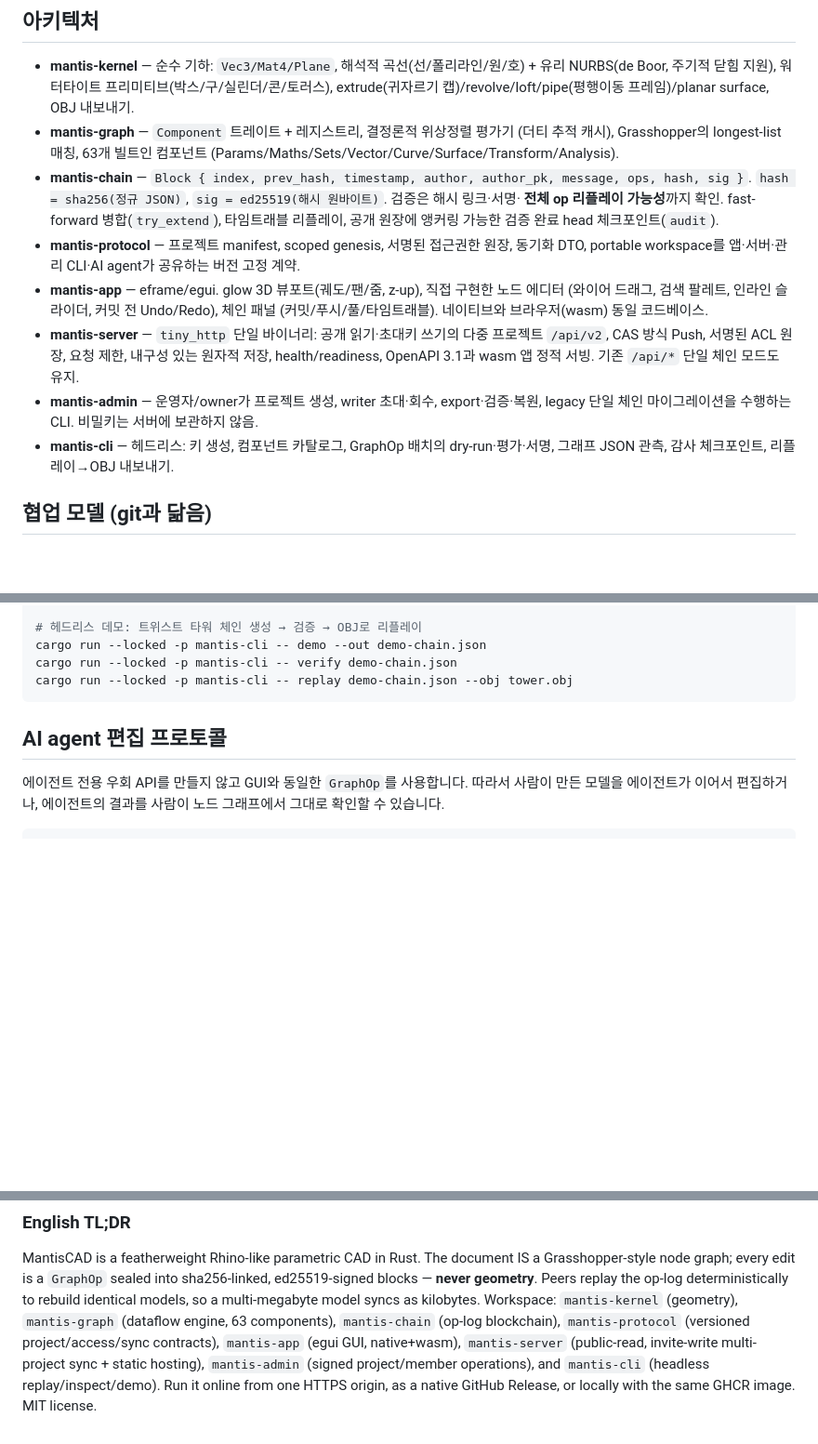
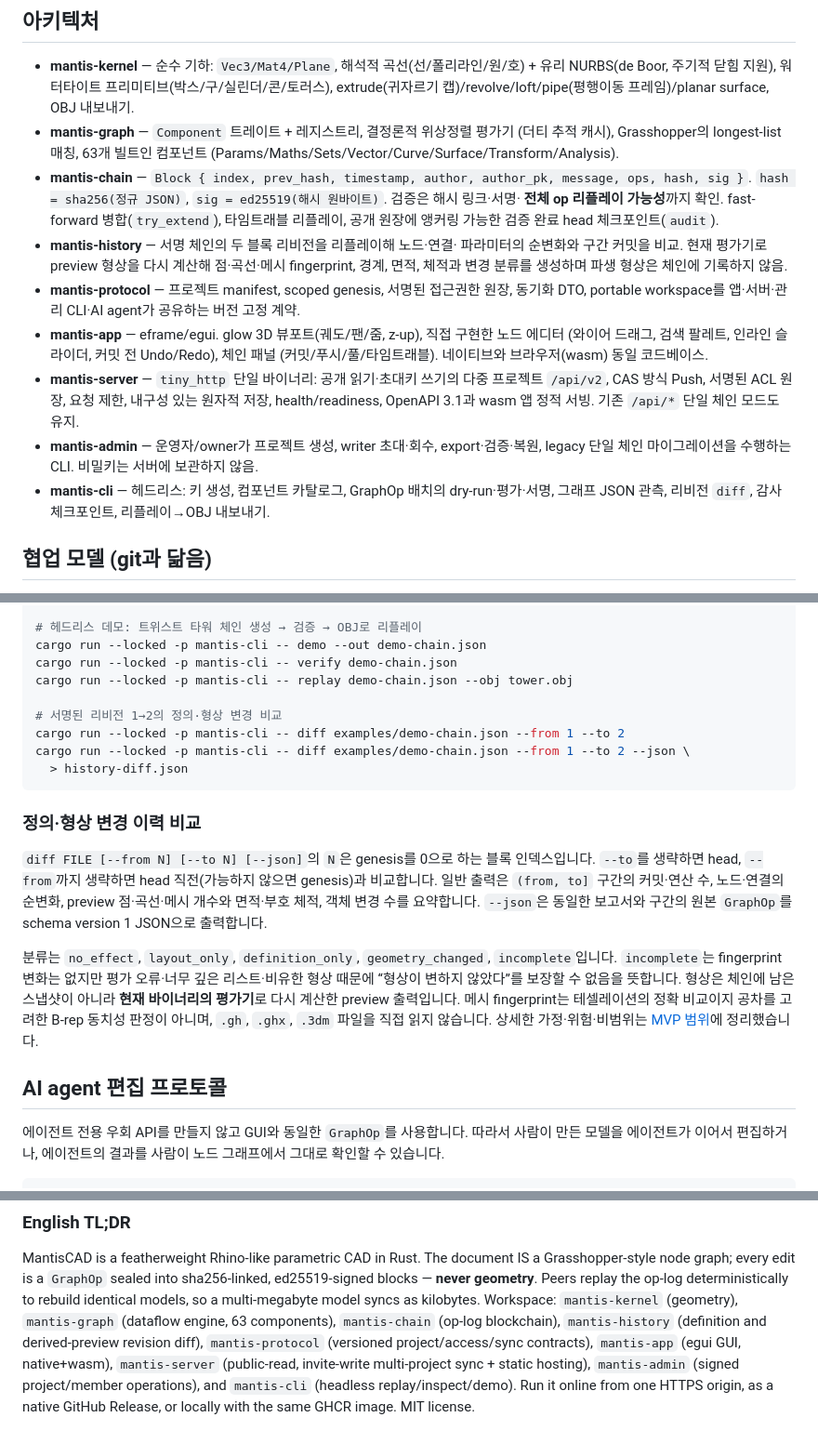
Before and after one commit to tomeido/mantis-cad, a Markdown page: README.md, 3 parts joined by grey strips. Shown at 93% size. GitHub-like rendering; blank space fills up the shorter version.

Commit message:
docs: define history comparison MVP scope

````diff
--- a/README.md
+++ b/README.md
@@ -50,6 +51,10 @@ MantisCAD의 문서(document)는 3D 형상이 아니라 **"컴포넌트가 적
   `hash = sha256(정규 JSON)`, `sig = ed25519(해시 원바이트)`. 검증은 해시 링크·서명·
   **전체 op 리플레이 가능성**까지 확인. fast-forward 병합(`try_extend`), 타임트래블 리플레이,
   공개 원장에 앵커링 가능한 검증 완료 head 체크포인트(`audit`).
+- **mantis-history** — 서명 체인의 두 블록 리비전을 리플레이해 노드·연결·
+  파라미터의 순변화와 구간 커밋을 비교. 현재 평가기로 preview 형상을 다시 계산해
+  점·곡선·메시 fingerprint, 경계, 면적, 체적과 변경 분류를 생성하며 파생 형상은
+  체인에 기록하지 않음.
 - **mantis-protocol** — 프로젝트 manifest, scoped genesis, 서명된 접근권한 원장, 동기화 DTO,
   portable workspace를 앱·서버·관리 CLI·AI agent가 공유하는 버전 고정 계약.
 - **mantis-app** — eframe/egui. glow 3D 뷰포트(궤도/팬/줌, z-up), 직접 구현한 노드 에디터
@@ -62,7 +67,7 @@ MantisCAD의 문서(document)는 3D 형상이 아니라 **"컴포넌트가 적
 - **mantis-admin** — 운영자/owner가 프로젝트 생성, writer 초대·회수, export·검증·복원,
   legacy 단일 체인 마이그레이션을 수행하는 CLI. 비밀키는 서버에 보관하지 않음.
 - **mantis-cli** — 헤드리스: 키 생성, 컴포넌트 카탈로그, GraphOp 배치의 dry-run·평가·서명,
-  그래프 JSON 관측, 감사 체크포인트, 리플레이→OBJ 내보내기.
+  그래프 JSON 관측, 리비전 `diff`, 감사 체크포인트, 리플레이→OBJ 내보내기.
 
 ## 협업 모델 (git과 닮음)
 
@@ -181,7 +186,28 @@ cargo run --locked --release -p mantis-server -- \
 cargo run --locked -p mantis-cli -- demo --out demo-chain.json
 cargo run --locked -p mantis-cli -- verify demo-chain.json
 cargo run --locked -p mantis-cli -- replay demo-chain.json --obj tower.obj
+
+# 서명된 리비전 1→2의 정의·형상 변경 비교
+cargo run --locked -p mantis-cli -- diff examples/demo-chain.json --from 1 --to 2
+cargo run --locked -p mantis-cli -- diff examples/demo-chain.json --from 1 --to 2 --json \
+  > history-diff.json
 ```
+
+### 정의·형상 변경 이력 비교
+
+`diff FILE [--from N] [--to N] [--json]`의 `N`은 genesis를 0으로 하는 블록 인덱스입니다.
+`--to`를 생략하면 head, `--from`까지 생략하면 head 직전(가능하지 않으면
+genesis)과 비교합니다. 일반 출력은 `(from, to]` 구간의 커밋·연산 수, 노드·연결의
+순변화, preview 점·곡선·메시 개수와 면적·부호 체적, 객체 변경 수를 요약합니다.
+`--json`은 동일한 보고서와 구간의 원본 `GraphOp`를 schema version 1 JSON으로 출력합니다.
+
+분류는 `no_effect`, `layout_only`, `definition_only`, `geometry_changed`, `incomplete`입니다.
+`incomplete`는 fingerprint 변화는 없지만 평가 오류·너무 깊은 리스트·비유한 형상
+때문에 “형상이 변하지 않았다”를 보장할 수 없음을 뜻합니다. 형상은 체인에 남은
+스냅샷이 아니라 **현재 바이너리의 평가기**로 다시 계산한 preview 출력입니다.
+메시 fingerprint는 테셀레이션의 정확 비교이지
+공차를 고려한 B-rep 동치성 판정이 아니며, `.gh`, `.ghx`, `.3dm` 파일을 직접 읽지 않습니다.
+상세한 가정·위험·비범위는 [MVP 범위](docs/MVP_SCOPE.md)에 정리했습니다.
 
 ## AI agent 편집 프로토콜
 
@@ -263,7 +289,8 @@ sha256-linked, ed25519-signed blocks — **never geometry**. Peers replay the
 op-log deterministically to rebuild identical models, so a multi-megabyte
 model syncs as kilobytes. Workspace: `mantis-kernel` (geometry),
 `mantis-graph` (dataflow engine, 63 components), `mantis-chain` (op-log
-blockchain), `mantis-protocol` (versioned project/access/sync contracts),
+blockchain), `mantis-history` (definition and derived-preview revision diff),
+`mantis-protocol` (versioned project/access/sync contracts),
 `mantis-app` (egui GUI, native+wasm), `mantis-server` (public-read,
 invite-write multi-project sync + static hosting), `mantis-admin` (signed
 project/member operations), and `mantis-cli` (headless replay/inspect/demo).
````
Also changed, not shown: other parts of README.md (+1 -0 lines), ARCHITECTURE.md (+20 -7 lines), docs/MVP_SCOPE.md (added, +139 -0 lines).
